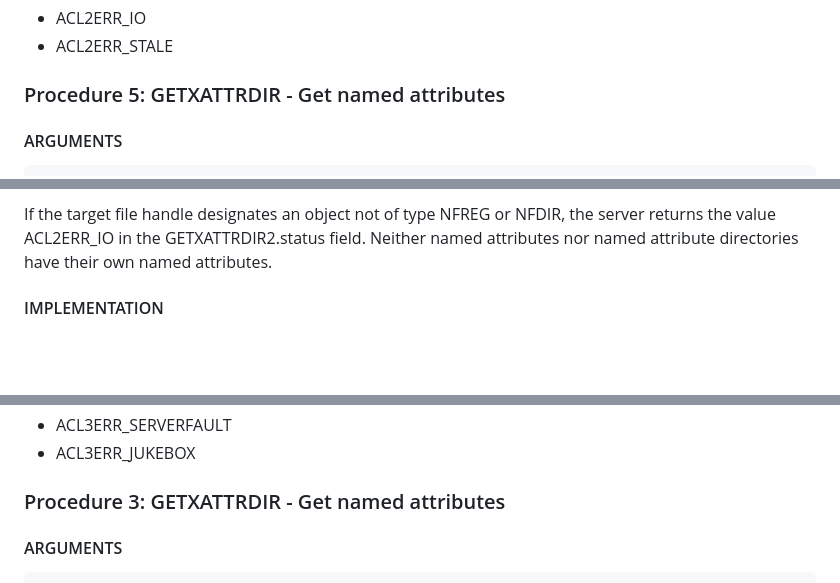
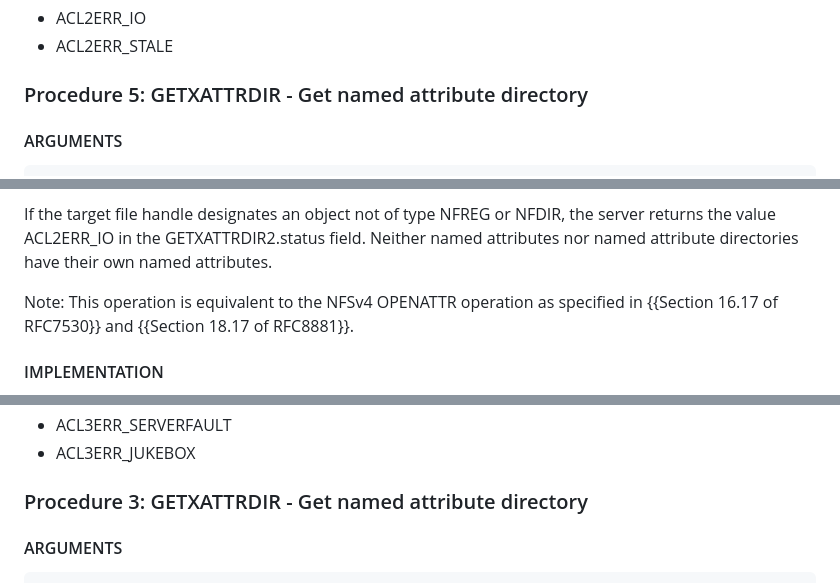
Before and after one commit to chucklever/i-d-nfs-acl, a Markdown page: draft-cel-nfsv4-nfs-acl.md, 3 parts joined by grey strips. Rendered like a GitHub page; blank space fills up the shorter version.

Commit message:
Editorial comments from Rob Thurlow
Rob suggested a better section name for the GETXATTRDIR operations, and recommended a citation of the the OPENATTR descriptions in RFC 7530 and RFC 8881.

```diff
--- a/draft-cel-nfsv4-nfs-acl.md
+++ b/draft-cel-nfsv4-nfs-acl.md
@@ -1132,7 +1133,7 @@ the required access checks.
 - ACL2ERR_IO
 - ACL2ERR_STALE
 
-### Procedure 5: GETXATTRDIR - Get named attributes
+### Procedure 5: GETXATTRDIR - Get named attribute directory
 
 #### ARGUMENTS
 
@@ -1197,6 +1198,9 @@ If the target file handle designates an object not of type NFREG or
 NFDIR, the server returns the value ACL2ERR_IO in the GETXATTRDIR2.status
 field. Neither named attributes nor named attribute directories have
 their own named attributes.
+
+Note: This operation is equivalent to the NFSv4 OPENATTR operation as
+specified in {{Section 16.17 of RFC7530}} and {{Section 18.17 of RFC8881}}.
 
 #### IMPLEMENTATION
 
@@ -1663,7 +1667,7 @@ SETACL3res.status to ACL3ERR_INVAL.
 - ACL3ERR_SERVERFAULT
 - ACL3ERR_JUKEBOX
 
-### Procedure 3: GETXATTRDIR - Get named attributes
+### Procedure 3: GETXATTRDIR - Get named attribute directory
 
 #### ARGUMENTS
 
```
Also changed, not shown: other parts of draft-cel-nfsv4-nfs-acl.md (+4 -0 lines).
